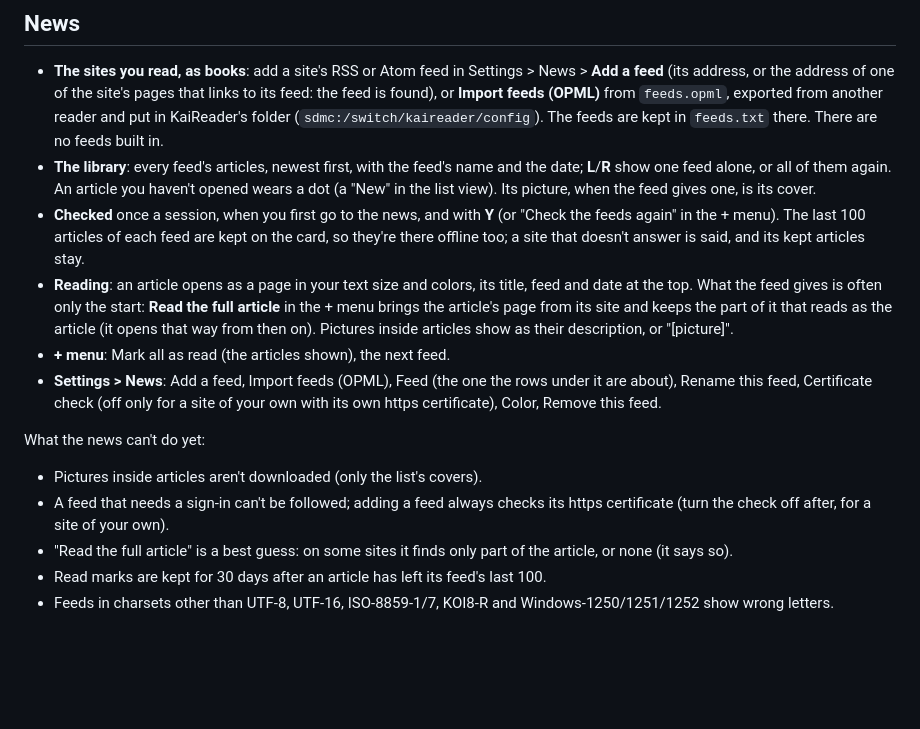
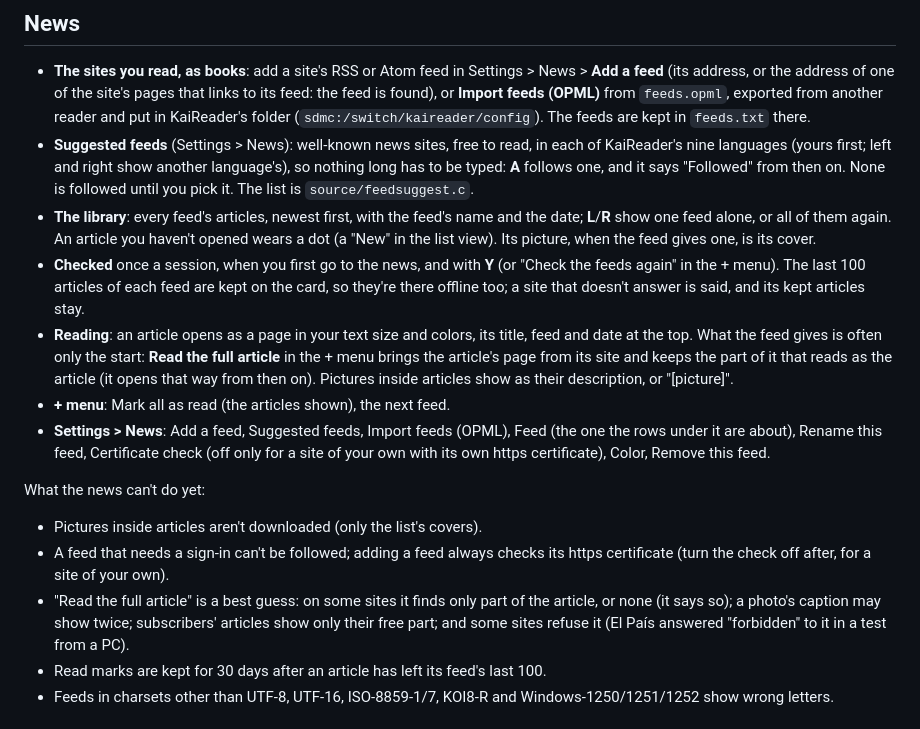
Before and after one commit to mizuiroame/kaireader, a Markdown page: docs/features.md, the part around the change. Drawn GitHub-style; blank space fills up the shorter version.

```diff
--- a/docs/features.md
+++ b/docs/features.md
@@ -85,7 +85,12 @@ How the accounts are kept on the card: [Security](security.md).
   site's pages that links to its feed: the feed is found), or **Import feeds
   (OPML)** from `feeds.opml`, exported from another reader and put in
   KaiReader's folder (`sdmc:/switch/kaireader/config`). The feeds are kept in
-  `feeds.txt` there. There are no feeds built in.
+  `feeds.txt` there.
+- **Suggested feeds** (Settings > News): well-known news sites, free to read,
+  in each of KaiReader's nine languages (yours first; left and right show
+  another language's), so nothing long has to be typed: **A** follows one,
+  and it says "Followed" from then on. None is followed until you pick it.
+  The list is `source/feedsuggest.c`.
 - **The library**: every feed's articles, newest first, with the feed's name
   and the date; **L**/**R** show one feed alone, or all of them again. An
   article you haven't opened wears a dot (a "New" in the list view). Its
@@ -101,7 +106,7 @@ How the accounts are kept on the card: [Security](security.md).
   that way from then on). Pictures inside articles show as their description,
   or "[picture]".
 - **+ menu**: Mark all as read (the articles shown), the next feed.
-- **Settings > News**: Add a feed, Import feeds (OPML), Feed (the one the rows
+- **Settings > News**: Add a feed, Suggested feeds, Import feeds (OPML), Feed (the one the rows
   under it are about), Rename this feed, Certificate check (off only for a
   site of your own with its own https certificate), Color, Remove this feed.
 
@@ -111,7 +116,9 @@ What the news can't do yet:
 - A feed that needs a sign-in can't be followed; adding a feed always checks
   its https certificate (turn the check off after, for a site of your own).
 - "Read the full article" is a best guess: on some sites it finds only part
-  of the article, or none (it says so).
+  of the article, or none (it says so); a photo's caption may show twice;
+  subscribers' articles show only their free part; and some sites refuse it
+  (El País answered "forbidden" to it in a test from a PC).
 - Read marks are kept for 30 days after an article has left its feed's last
   100.
 - Feeds in charsets other than UTF-8, UTF-16, ISO-8859-1/7, KOI8-R and
```
Also changed, not shown: FEEDS-STATUS.md (+10 -0 lines), docs/screenshots/settings-news.png.
